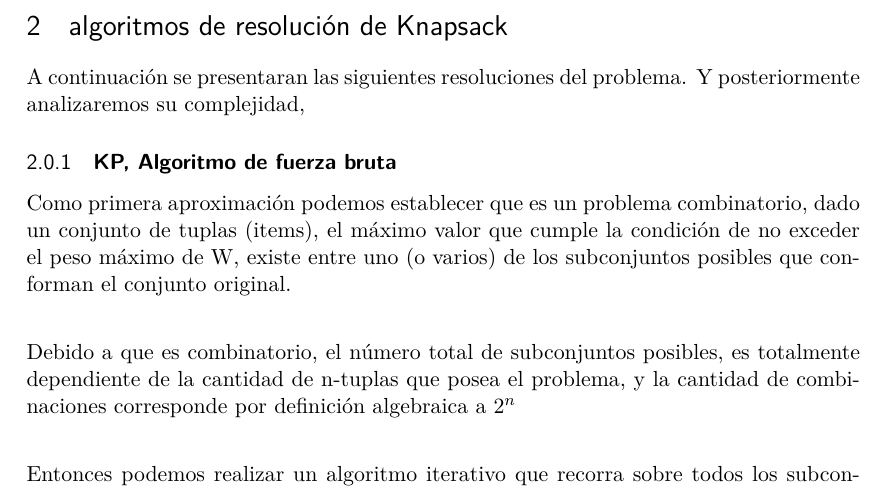
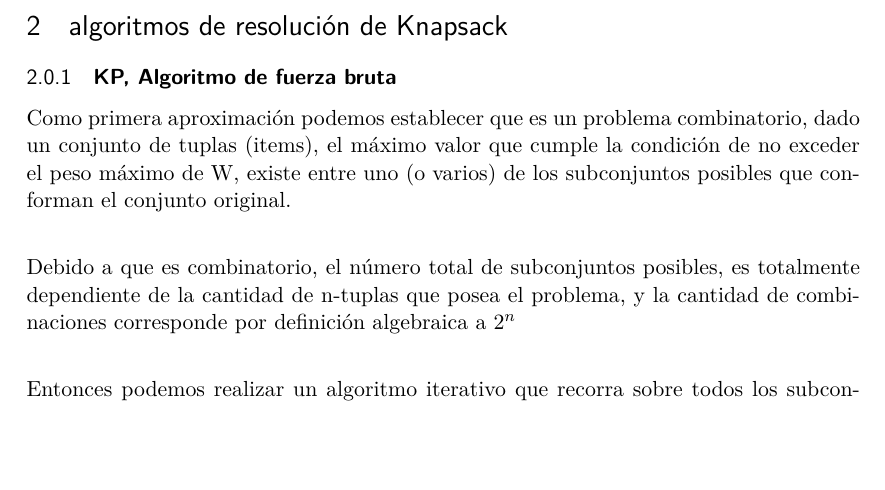
Before and after one commit to iglosiggio/algo3-tp1, a LaTeX document (mochila.tex): part of page 3 of 4 before the commit and part of page 3 of 3 after it, cut so that both start at the same text, the shorter picture padded with empty space. Compiled offline with pdfLaTeX.

```diff
--- a/mochila.tex
+++ b/mochila.tex
@@ -163,8 +163,6 @@
 \maketitle
 \section{algoritmos de resolución de Knapsack}
 
-A continuación se presentaran las siguientes resoluciones del problema. Y posteriormente analizaremos su complejidad,
-
 \subsubsection{\textbf{KP, Algoritmo de fuerza bruta}}
 
 Como primera aproximación podemos establecer que es un problema combinatorio, dado un conjunto de tuplas (items),
```
